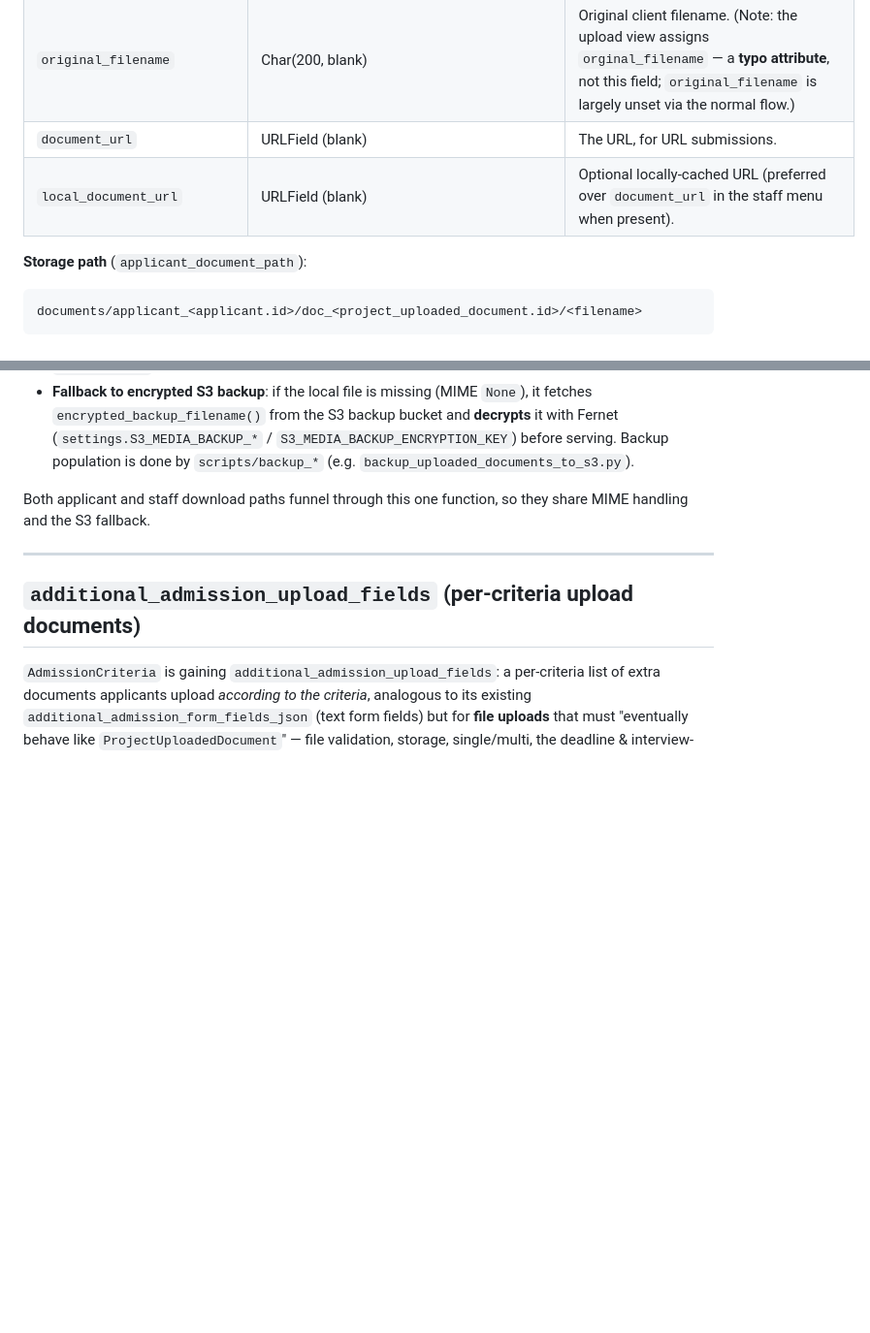
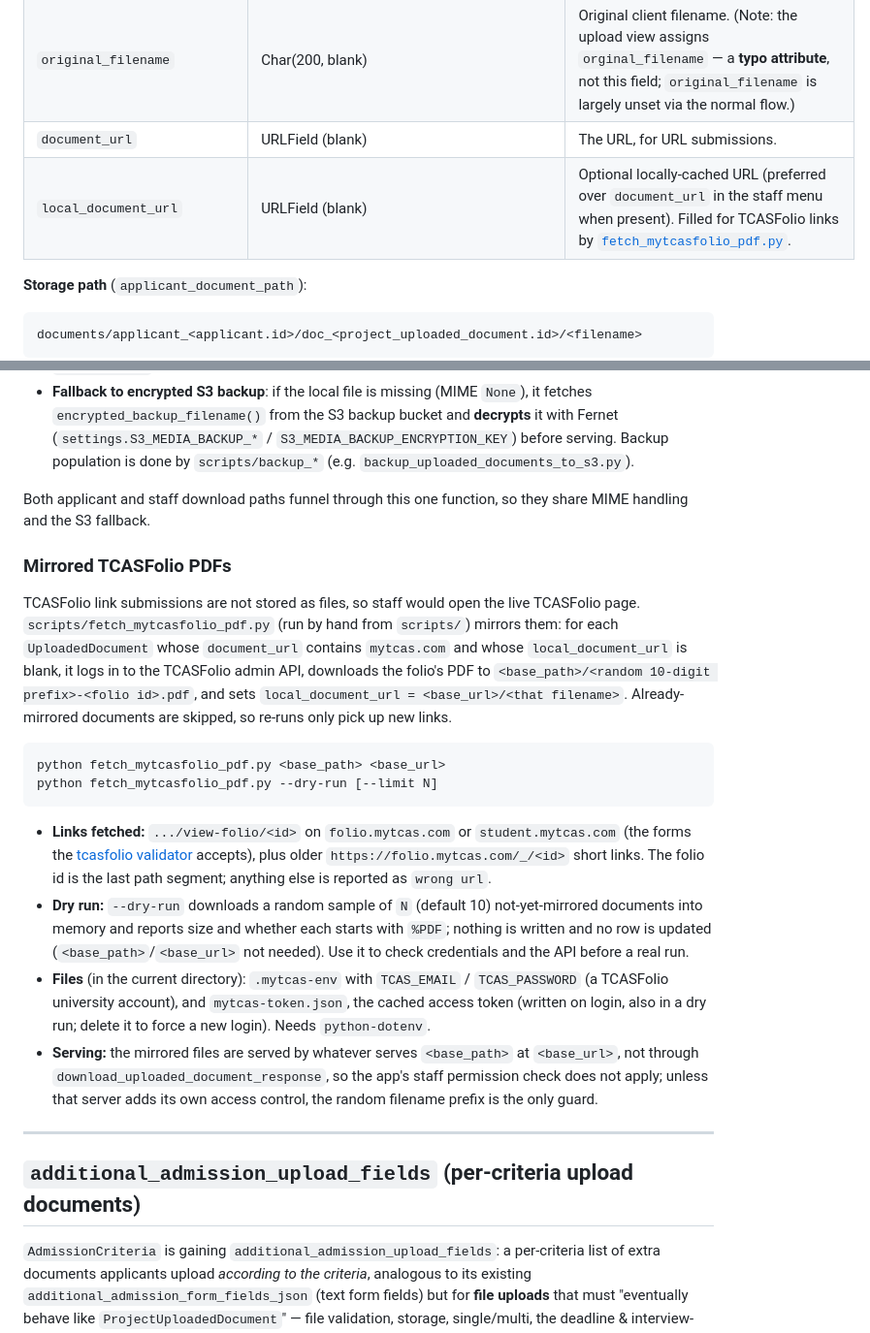
Before and after one commit to jittat/admapp, a Markdown page: docs/uploaded-documents.md, 2 parts joined by grey strips. Shown at 97% size. GitHub-like rendering; blank space fills up the shorter version.

Commit message:
Document mirroring TCASFolio PDFs into local_document_url
Adds a "Mirrored TCASFolio PDFs" section to uploaded-documents.md for
scripts/fetch_mytcasfolio_pdf.py: what it fills, the link forms it
fetches, --dry-run, the credential/token files, and that the mirrored
files are served outside the app's staff permission check. The
local_document_url field row now links to it.

Co-Authored-By: Claude Opus 5.5 <noreply@anthropic.com>

````diff
--- a/docs/uploaded-documents.md
+++ b/docs/uploaded-documents.md
@@ -119,7 +119,7 @@ an unknown validator key, or an unknown project id.
 | `uploaded_file` | FileField | The file; `upload_to=applicant_document_path`. Blank for URL documents. |
 | `original_filename` | Char(200, blank) | Original client filename. (Note: the upload view assigns `orginal_filename` — a **typo attribute**, not this field; `original_filename` is largely unset via the normal flow.) |
 | `document_url` | URLField (blank) | The URL, for URL submissions. |
-| `local_document_url` | URLField (blank) | Optional locally-cached URL (preferred over `document_url` in the staff menu when present). |
+| `local_document_url` | URLField (blank) | Optional locally-cached URL (preferred over `document_url` in the staff menu when present). Filled for TCASFolio links by [`fetch_mytcasfolio_pdf.py`](#mirrored-tcasfolio-pdfs). |
 
 **Storage path** (`applicant_document_path`):
 ```
@@ -384,6 +384,41 @@ the include directly.
 Both applicant and staff download paths funnel through this one function, so
 they share MIME handling and the S3 fallback.
 
+### Mirrored TCASFolio PDFs
+
+TCASFolio link submissions are not stored as files, so staff would open the
+live TCASFolio page. `scripts/fetch_mytcasfolio_pdf.py` (run by hand from
+`scripts/`) mirrors them: for each `UploadedDocument` whose `document_url`
+contains `mytcas.com` and whose `local_document_url` is blank, it logs in to
+the TCASFolio admin API, downloads the folio's PDF to
+`<base_path>/<random 10-digit prefix>-<folio id>.pdf`, and sets
+`local_document_url = <base_url>/<that filename>`. Already-mirrored documents
+are skipped, so re-runs only pick up new links.
+
+```
+python fetch_mytcasfolio_pdf.py <base_path> <base_url>
+python fetch_mytcasfolio_pdf.py --dry-run [--limit N]
+```
+
+- **Links fetched:** `.../view-folio/<id>` on `folio.mytcas.com` or
+  `student.mytcas.com` (the forms the [tcasfolio validator](#custom-validators)
+  accepts), plus older `https://folio.mytcas.com/_/<id>` short links. The
+  folio id is the last path segment; anything else is reported as
+  `wrong url`.
+- **Dry run:** `--dry-run` downloads a random sample of `N` (default 10)
+  not-yet-mirrored documents into memory and reports size and whether each
+  starts with `%PDF`; nothing is written and no row is updated
+  (`<base_path>`/`<base_url>` not needed). Use it to check credentials and the
+  API before a real run.
+- **Files** (in the current directory): `.mytcas-env` with `TCAS_EMAIL` /
+  `TCAS_PASSWORD` (a TCASFolio university account), and `mytcas-token.json`,
+  the cached access token (written on login, also in a dry run; delete it to
+  force a new login). Needs `python-dotenv`.
+- **Serving:** the mirrored files are served by whatever serves `<base_path>`
+  at `<base_url>`, not through `download_uploaded_document_response`, so the
+  app's staff permission check does not apply; unless that server adds its own
+  access control, the random filename prefix is the only guard.
+
 ---
 
 ## `additional_admission_upload_fields` (per-criteria upload documents)
````
